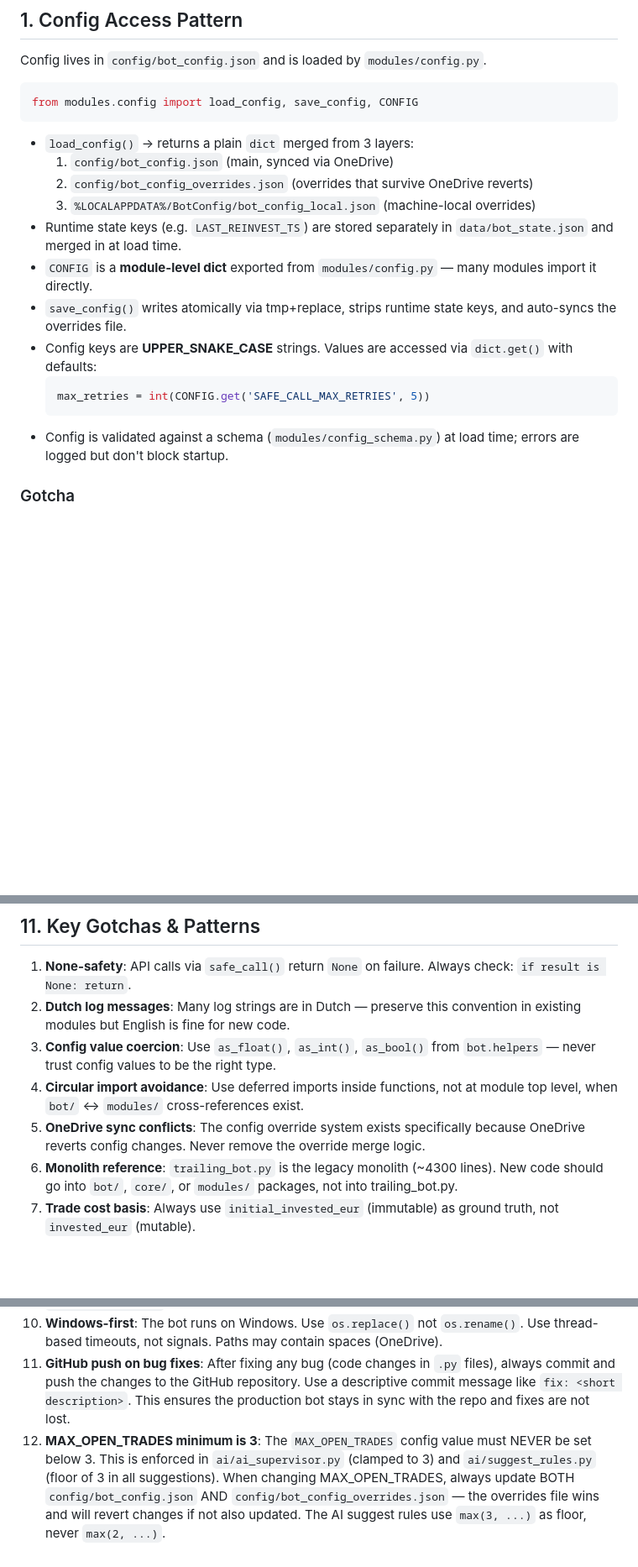
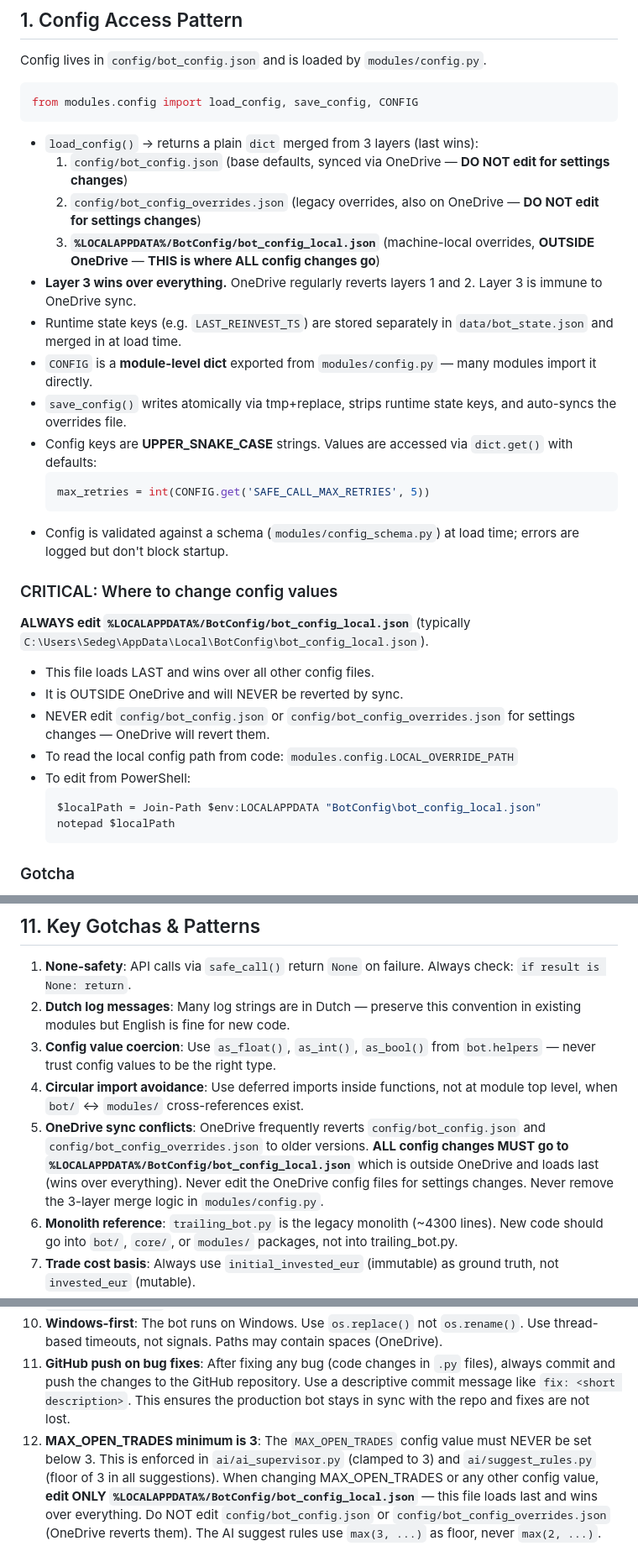
Before and after one commit to sedegroot-lang/Bitvavo-Bot, a Markdown page: .github/copilot-instructions.md, 3 parts joined by grey strips. Shown at 84% size. GitHub-like rendering; blank space fills up the shorter version.

Commit message:
docs: update copilot-instructions to mandate local config for ALL settings changes
Local config at %LOCALAPPDATA%/BotConfig/bot_config_local.json loads LAST
and wins over everything. OneDrive keeps reverting the other config files.
Instructions now clearly state to NEVER edit config/bot_config*.json for
settings changes.

````diff
--- a/.github/copilot-instructions.md
+++ b/.github/copilot-instructions.md
@@ -46,10 +46,11 @@ Config lives in `config/bot_config.json` and is loaded by `modules/config.py`.
 from modules.config import load_config, save_config, CONFIG
 ```
 
-- `load_config()` → returns a plain `dict` merged from 3 layers:
-  1. `config/bot_config.json` (main, synced via OneDrive)
-  2. `config/bot_config_overrides.json` (overrides that survive OneDrive reverts)
-  3. `%LOCALAPPDATA%/BotConfig/bot_config_local.json` (machine-local overrides)
+- `load_config()` → returns a plain `dict` merged from 3 layers (last wins):
+  1. `config/bot_config.json` (base defaults, synced via OneDrive — **DO NOT edit for settings changes**)
+  2. `config/bot_config_overrides.json` (legacy overrides, also on OneDrive — **DO NOT edit for settings changes**)
+  3. **`%LOCALAPPDATA%/BotConfig/bot_config_local.json`** (machine-local overrides, **OUTSIDE OneDrive** — **THIS is where ALL config changes go**)
+- **Layer 3 wins over everything.** OneDrive regularly reverts layers 1 and 2. Layer 3 is immune to OneDrive sync.
 - Runtime state keys (e.g. `LAST_REINVEST_TS`) are stored separately in `data/bot_state.json` and merged in at load time.
 - `CONFIG` is a **module-level dict** exported from `modules/config.py` — many modules import it directly.
 - `save_config()` writes atomically via tmp+replace, strips runtime state keys, and auto-syncs the overrides file.
@@ -58,6 +59,18 @@ from modules.config import load_config, save_config, CONFIG
   max_retries = int(CONFIG.get('SAFE_CALL_MAX_RETRIES', 5))
   ```
 - Config is validated against a schema (`modules/config_schema.py`) at load time; errors are logged but don't block startup.
+
+### CRITICAL: Where to change config values
+**ALWAYS edit `%LOCALAPPDATA%/BotConfig/bot_config_local.json`** (typically `C:\Users\Sedeg\AppData\Local\BotConfig\bot_config_local.json`).
+- This file loads LAST and wins over all other config files.
+- It is OUTSIDE OneDrive and will NEVER be reverted by sync.
+- NEVER edit `config/bot_config.json` or `config/bot_config_overrides.json` for settings changes — OneDrive will revert them.
+- To read the local config path from code: `modules.config.LOCAL_OVERRIDE_PATH`
+- To edit from PowerShell:
+  ```powershell
+  $localPath = Join-Path $env:LOCALAPPDATA "BotConfig\bot_config_local.json"
+  notepad $localPath
+  ```
 
 ### Gotcha
 - Never store runtime state (timestamps, circuit-breaker flags) in `bot_config.json` — use the `RUNTIME_STATE_KEYS` set or `data/bot_state.json`.
@@ -287,11 +300,11 @@ Also: trailing-whitespace, end-of-file-fixer, check-yaml, check-json, detect-pri
 2. **Dutch log messages**: Many log strings are in Dutch — preserve this convention in existing modules but English is fine for new code.
 3. **Config value coercion**: Use `as_float()`, `as_int()`, `as_bool()` from `bot.helpers` — never trust config values to be the right type.
 4. **Circular import avoidance**: Use deferred imports inside functions, not at module top level, when `bot/` ↔ `modules/` cross-references exist.
-5. **OneDrive sync conflicts**: The config override system exists specifically because OneDrive reverts config changes. Never remove the override merge logic.
+5. **OneDrive sync conflicts**: OneDrive frequently reverts `config/bot_config.json` and `config/bot_config_overrides.json` to older versions. **ALL config changes MUST go to `%LOCALAPPDATA%/BotConfig/bot_config_local.json`** which is outside OneDrive and loads last (wins over everything). Never edit the OneDrive config files for settings changes. Never remove the 3-layer merge logic in `modules/config.py`.
 6. **Monolith reference**: `trailing_bot.py` is the legacy monolith (~4300 lines). New code should go into `bot/`, `core/`, or `modules/` packages, not into trailing_bot.py.
 7. **Trade cost basis**: Always use `initial_invested_eur` (immutable) as ground truth, not `invested_eur` (mutable).
 8. **Metrics are non-blocking**: Metrics emission must never raise or block trading operations — wrap in `try/except: pass`.
 9. **Startup order matters**: `bot.api.init()` must be called before any API function. `bot.shared.init()` must be called before any extracted module accesses state.
 10. **Windows-first**: The bot runs on Windows. Use `os.replace()` not `os.rename()`. Use thread-based timeouts, not signals. Paths may contain spaces (OneDrive).
 11. **GitHub push on bug fixes**: After fixing any bug (code changes in `.py` files), always commit and push the changes to the GitHub repository. Use a descriptive commit message like `fix: <short description>`. This ensures the production bot stays in sync with the repo and fixes are not lost.
-12. **MAX_OPEN_TRADES minimum is 3**: The `MAX_OPEN_TRADES` config value must NEVER be set below 3. This is enforced in `ai/ai_supervisor.py` (clamped to 3) and `ai/suggest_rules.py` (floor of 3 in all suggestions). When changing MAX_OPEN_TRADES, always update BOTH `config/bot_config.json` AND `config/bot_config_overrides.json` — the overrides file wins and will revert changes if not also updated. The AI suggest rules use `max(3, ...)` as floor, never `max(2, ...)`.
+12. **MAX_OPEN_TRADES minimum is 3**: The `MAX_OPEN_TRADES` config value must NEVER be set below 3. This is enforced in `ai/ai_supervisor.py` (clamped to 3) and `ai/suggest_rules.py` (floor of 3 in all suggestions). When changing MAX_OPEN_TRADES or any other config value, **edit ONLY `%LOCALAPPDATA%/BotConfig/bot_config_local.json`** — this file loads last and wins over everything. Do NOT edit `config/bot_config.json` or `config/bot_config_overrides.json` (OneDrive reverts them). The AI suggest rules use `max(3, ...)` as floor, never `max(2, ...)`.
````
